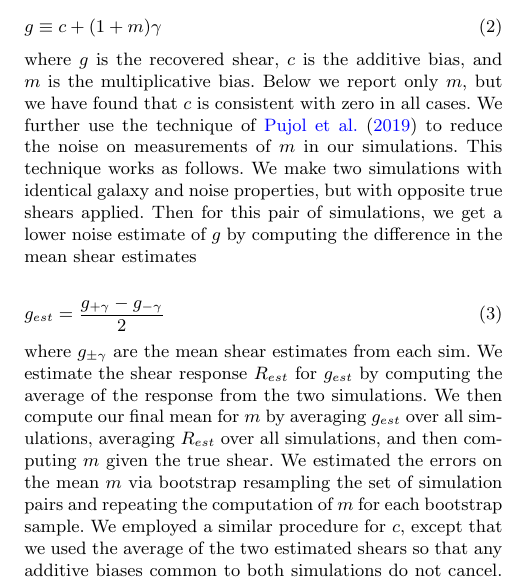
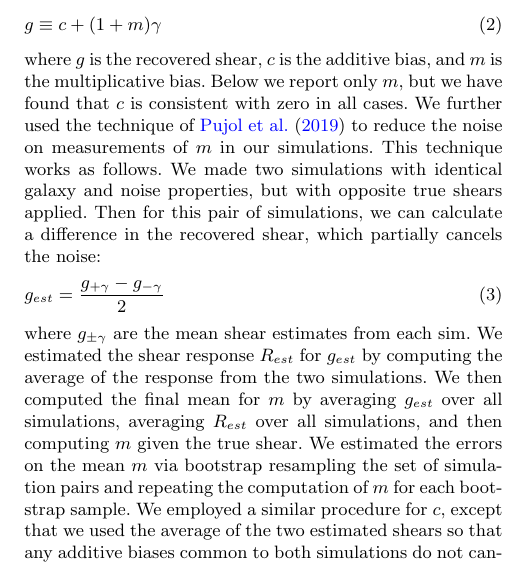
Before and after one commit to esheldon/metadetect-paper, a LaTeX paper (mdet.tex): part of one column of page 4 of 12, cut so that both start at the same text. Compiled offline with pdfLaTeX; a LaTeX package or settings file that is missing is left out.

Commit message:
more tense

```diff
--- a/mdet.tex
+++ b/mdet.tex
@@ -443,19 +443,18 @@ g \equiv c + (1 + m)\gamma
 \end{equation}
 where $g$ is the recovered shear, $c$ is the additive bias, and $m$ is the
 multiplicative bias. Below we report only $m$, but we have found that $c$ is
-consistent with zero in all cases. We further use the technique of
+consistent with zero in all cases. We further used the technique of
 \citet{pujol2019} to reduce the noise on measurements of $m$ in our simulations.
-This technique works as follows. We make two simulations with identical galaxy
+This technique works as follows. We made two simulations with identical galaxy
 and noise properties, but with opposite true shears applied. Then for this pair
-of simulations, we get a lower noise estimate of $g$ by computing the difference
-in the mean shear estimates
-
+of simulations, we can calculate a difference in the recovered shear, which
+partially cancels the noise:
 \begin{equation}
 g_{est} = \frac{g_{+\gamma} - g_{-\gamma}}{2}
 \end{equation}
-where $g_{\pm\gamma}$ are the mean shear estimates from each sim. We estimate
+where $g_{\pm\gamma}$ are the mean shear estimates from each sim. We estimated
 the shear response $R_{est}$ for $g_{est}$ by computing the average of the
-response from the two simulations. We then  compute our final mean for $m$ by
+response from the two simulations.  We then computed the final mean for $m$ by
 averaging $g_{est}$ over all simulations, averaging $R_{est}$ over all
 simulations, and then computing $m$ given the true shear. We estimated the
 errors on the mean $m$ via bootstrap resampling the set of simulation pairs and
```
